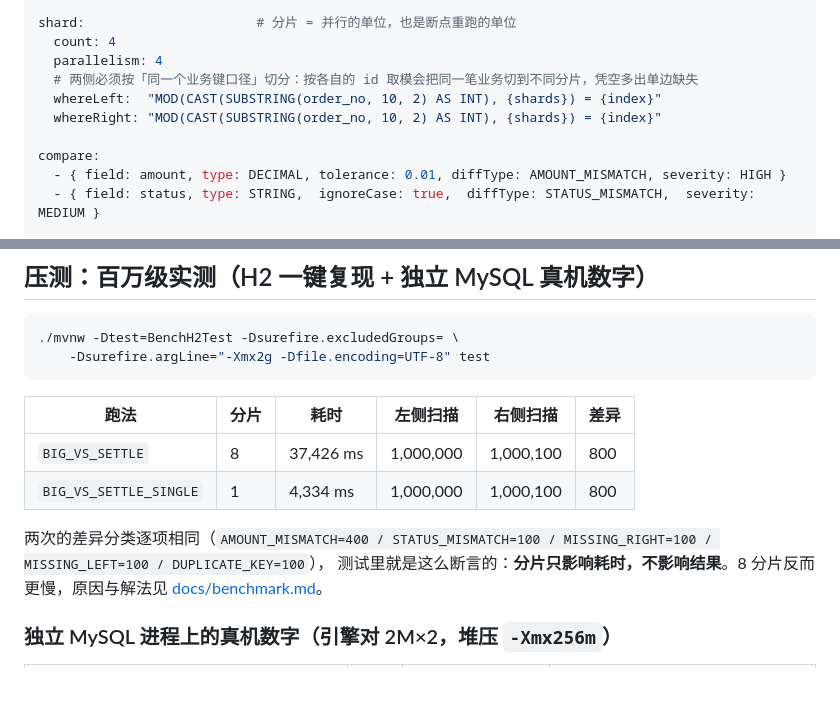
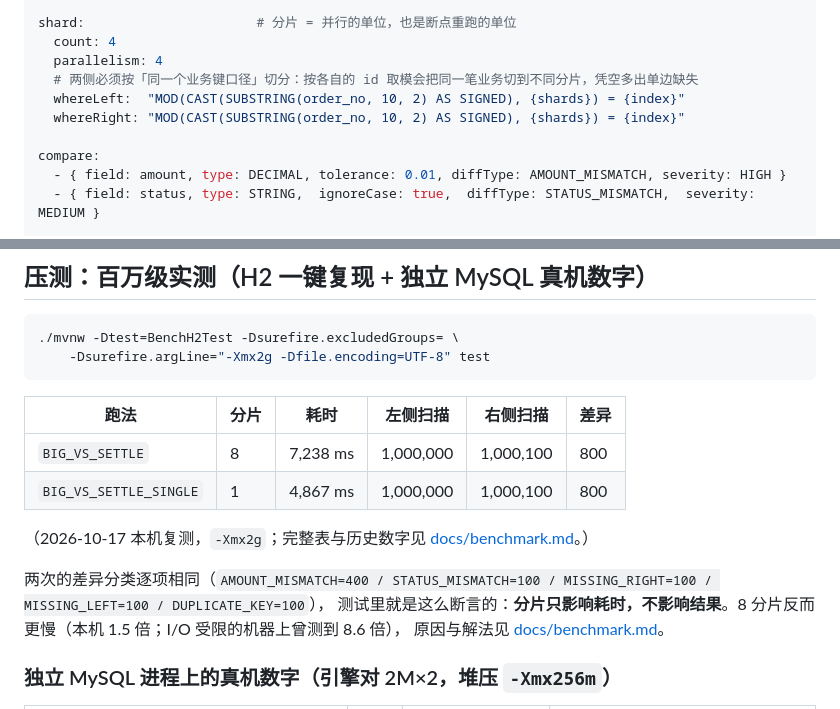
Before and after one commit to Dolo-w/recon-lens, a Markdown page: README.md, 2 parts joined by grey strips. Drawn GitHub-style; blank space fills up the shorter version.

```diff
--- a/README.md
+++ b/README.md
@@ -105,8 +105,8 @@ shard:                      # 分片 = 并行的单位，也是断点重跑的
   count: 4
   parallelism: 4
   # 两侧必须按「同一个业务键口径」切分：按各自的 id 取模会把同一笔业务切到不同分片，凭空多出单边缺失
-  whereLeft:  "MOD(CAST(SUBSTRING(order_no, 10, 2) AS INT), {shards}) = {index}"
-  whereRight: "MOD(CAST(SUBSTRING(order_no, 10, 2) AS INT), {shards}) = {index}"
+  whereLeft:  "MOD(CAST(SUBSTRING(order_no, 10, 2) AS SIGNED), {shards}) = {index}"
+  whereRight: "MOD(CAST(SUBSTRING(order_no, 10, 2) AS SIGNED), {shards}) = {index}"
 
 compare:
   - { field: amount, type: DECIMAL, tolerance: 0.01, diffType: AMOUNT_MISMATCH, severity: HIGH }
@@ -312,12 +312,14 @@ MySQL 没有 `IF NOT EXISTS` 的加列语法，重复执行会报 `Duplicate col
 
 | 跑法 | 分片 | 耗时 | 左侧扫描 | 右侧扫描 | 差异 |
 | --- | --- | --- | --- | --- | --- |
-| `BIG_VS_SETTLE` | 8 | 37,426 ms | 1,000,000 | 1,000,100 | 800 |
-| `BIG_VS_SETTLE_SINGLE` | 1 | 4,334 ms | 1,000,000 | 1,000,100 | 800 |
+| `BIG_VS_SETTLE` | 8 | 7,238 ms | 1,000,000 | 1,000,100 | 800 |
+| `BIG_VS_SETTLE_SINGLE` | 1 | 4,867 ms | 1,000,000 | 1,000,100 | 800 |
+
+（2026-10-17 本机复测，`-Xmx2g`；完整表与历史数字见 [docs/benchmark.md](docs/benchmark.md)。）
 
 两次的差异分类逐项相同（`AMOUNT_MISMATCH=400 / STATUS_MISMATCH=100 / MISSING_RIGHT=100 / MISSING_LEFT=100 / DUPLICATE_KEY=100`），
-测试里就是这么断言的：**分片只影响耗时，不影响结果**。8 分片反而更慢，原因与解法见
-[docs/benchmark.md](docs/benchmark.md)。
+测试里就是这么断言的：**分片只影响耗时，不影响结果**。8 分片反而更慢（本机 1.5 倍；I/O 受限的机器上曾测到 8.6 倍），
+原因与解法见 [docs/benchmark.md](docs/benchmark.md)。
 
 ### 独立 MySQL 进程上的真机数字（引擎对 2M×2，堆压 `-Xmx256m`）
 
```
Also changed, not shown: docs/architecture.md (+4 -1 lines), docs/benchmark.md (+12 -5 lines).
